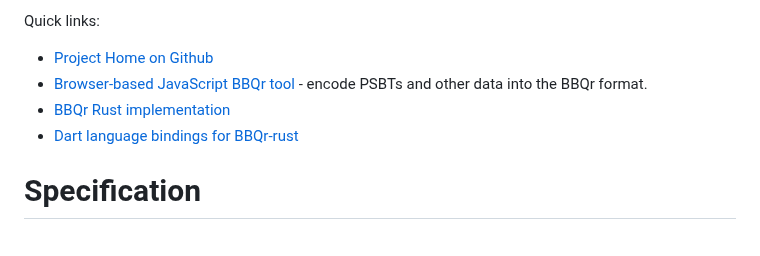
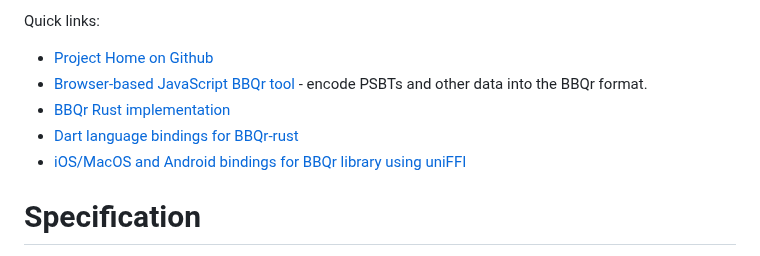
Before and after one commit to coinkite/BBQr, a Markdown page: README.md, the part around the change. Drawn GitHub-style.

Commit message:
UniFFI bindings

```diff
--- a/README.md
+++ b/README.md
@@ -11,6 +11,7 @@ Quick links:
 - [Browser-based JavaScript BBQr tool](https://bbqr.org/js-demo) - encode PSBTs and other data into the BBQr format.
 - [BBQr Rust implementation](https://github.com/satoshiportal/bbqr-rust)
 - [Dart language bindings for BBQr-rust](https://github.com/SatoshiPortal/bbqr-dart)
+- [iOS/MacOS and Android bindings for BBQr library using uniFFI](https://github.com/bitcoinppl/bbqr-ffi)
 
 # Specification
 
```
